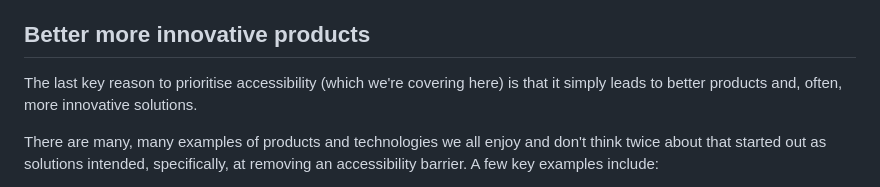
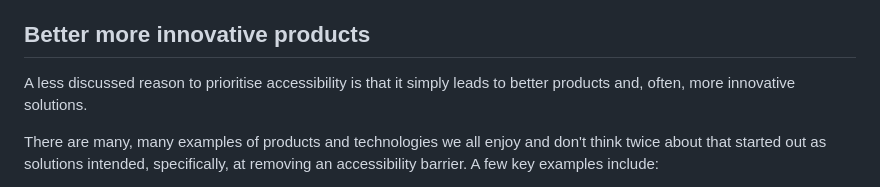
Before and after one commit to joelstrohmeier/website, a Markdown page: src/blog/start-learning-about-accessibility-part-2.md, the part around the change. GitHub-like rendering.

Commit message:
Tweak to blog

```diff
--- a/src/blog/start-learning-about-accessibility-part-2.md
+++ b/src/blog/start-learning-about-accessibility-part-2.md
@@ -52,7 +52,7 @@ Following a similar approach to PSBAR, the European Accessibility Act (EAA) was
 If you'd like to learn more about accessibility policy in your location, the <a href="https://www.w3.org/WAI/policies/">W3C provides a comprehensive table of international accessibility policies</a>.
 
 ## Better more innovative products
-The last key reason to prioritise accessibility (which we're covering here) is that it simply leads to better products and, often, more innovative solutions.
+A less discussed reason to prioritise accessibility is that it simply leads to better products and, often, more innovative solutions.
 
 There are many, many examples of products and technologies we all enjoy and don't think twice about that started out as solutions intended, specifically, at removing an accessibility barrier. A few key examples include:
 - the typewriter
```
